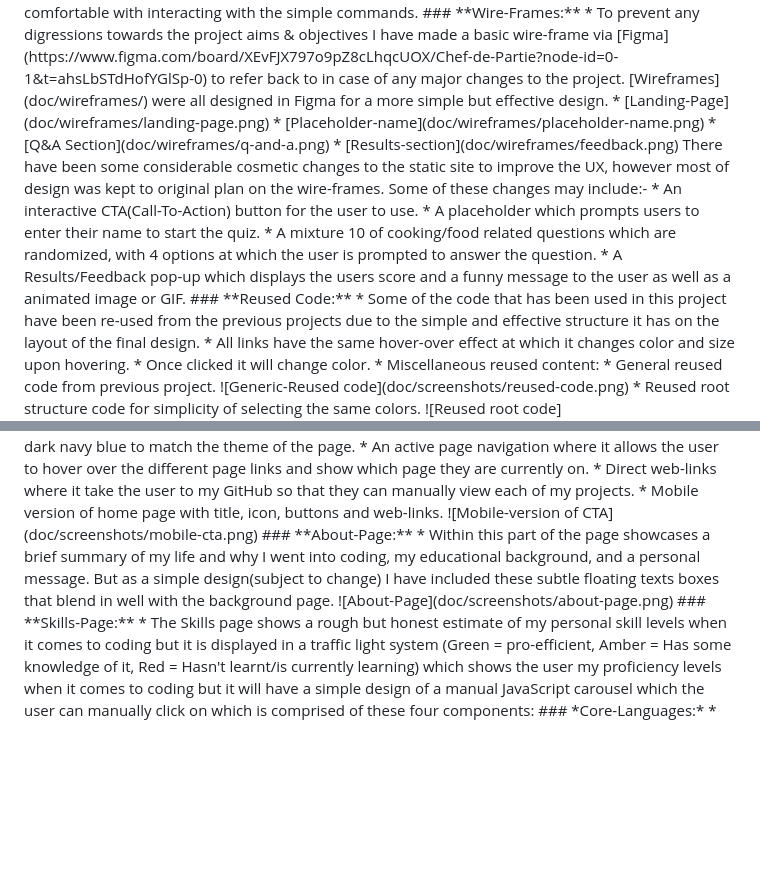
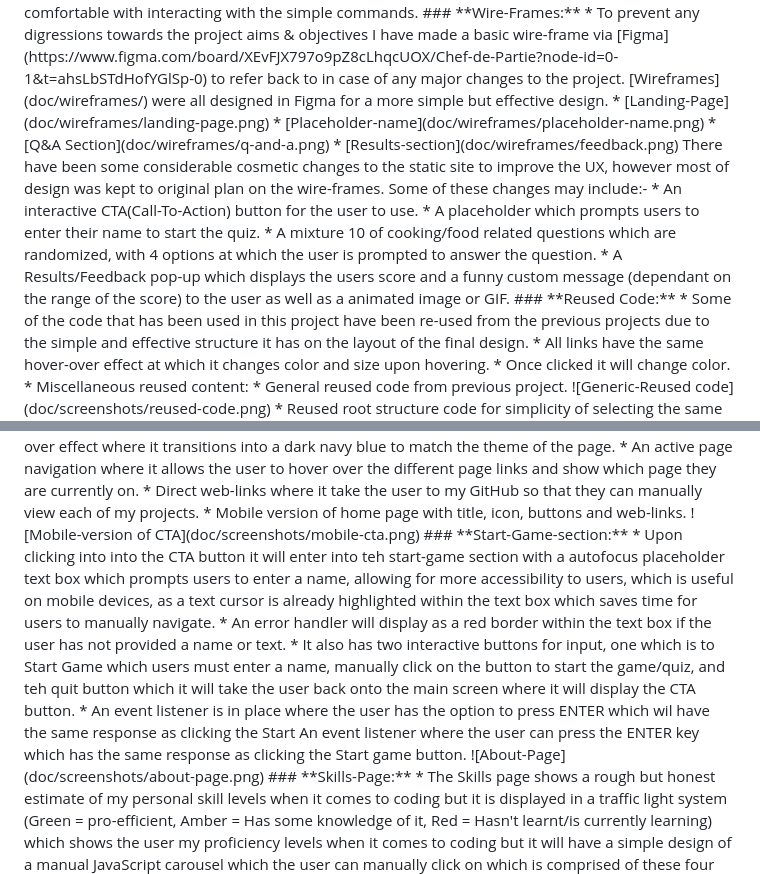
Before and after one commit to leebri101/Chef-de-Party, a Markdown page: README.md, 2 parts joined by grey strips. GitHub-like rendering; blank space fills up the shorter version.

Commit message:
Start-game section screenshot and README file updated

```diff
--- a/README.md
+++ b/README.md
@@ -61,7 +61,7 @@ There have been some considerable cosmetic changes to the static site to improve
 * An interactive CTA(Call-To-Action) button for the user to use.
 * A placeholder which prompts users to enter their name to start the quiz.
 * A mixture 10 of cooking/food related questions which are randomized, with 4 options at which the user is prompted to answer the question.
-* A Results/Feedback pop-up which displays the users score and a funny message to the user as well as a animated image or GIF.
+* A Results/Feedback pop-up which displays the users score and a funny custom message (dependant on the range of the score) to the user as well as a animated image or GIF.
 
 ### **Reused Code:**
 * Some of the code that has been used in this project have been re-used from the previous projects due to the simple and effective structure it has on the layout of the final design.
@@ -96,8 +96,16 @@ There have been some considerable cosmetic changes to the static site to improve
 * Mobile version of home page with title, icon, buttons and web-links.
 ![Mobile-version of CTA](doc/screenshots/mobile-cta.png)
 
-### **About-Page:**
-* Within this part of the page showcases a brief summary of my life and why I went into coding, my educational background, and a personal message. But as a simple design(subject to change) I have included these subtle floating texts boxes that blend in well with the background page.
+### **Start-Game-section:**
+* Upon clicking into into the CTA button it will enter into teh start-game section with a autofocus placeholder text box which prompts users to enter a name, allowing for more accessibility to users, which is useful on mobile devices, as a text cursor is already highlighted within the text box which saves time for users to manually navigate.
+
+    * An error handler will display as a red border within the text box if the user has not provided a name or text.
+
+* It also has two interactive buttons for input, one which is to Start Game which users must enter a name, manually click on the button to start the game/quiz, and teh quit button which it will take the user back onto the main screen where it will display the CTA button.
+    * An event listener is in place where the user has the option to press ENTER which wil have the same response as clicking the Start
+
+
+An event listener where the user can press the ENTER key which has the same response as clicking the Start game button.
 
   ![About-Page](doc/screenshots/about-page.png)
 
```
Also changed, not shown: doc/screenshots/start-game.png (added).
